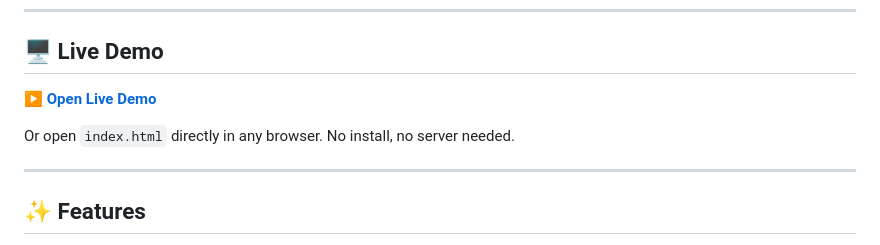
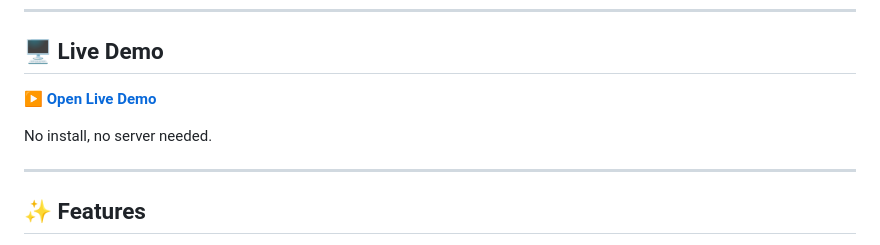
Before and after one commit to coutLiKe/phishguard, a Markdown page: README.md, the part around one of its changes. Rendered like a GitHub page.

```diff
--- a/README.md
+++ b/README.md
@@ -15,5 +15,5 @@
 
-Or open `index.html` directly in any browser. No install, no server needed.
+ No install, no server needed.
 
 ---
 
```
Also changed, not shown: other parts of README.md (+1 -1 lines).
